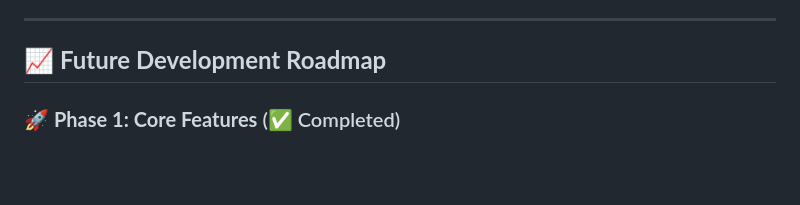
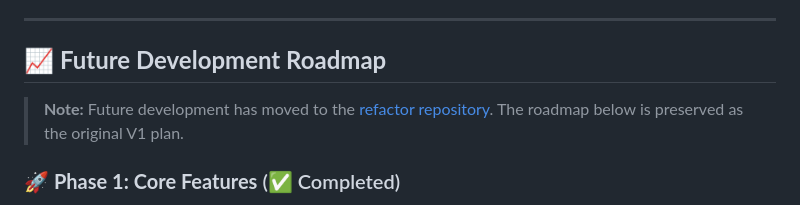
Before and after one commit to XXD051030/INTI_Smart_Booking_FYP, a Markdown page: README.md, the part around one of its changes. GitHub-like rendering; blank space fills up the shorter version.

```diff
--- a/README.md
+++ b/README.md
@@ -319,6 +336,10 @@ Result: 09:00 - 11:00 (2 consecutive hours)
 
 ## 📈 **Future Development Roadmap**
 
+> **Note:** Future development has moved to the
+> [refactor repository](https://github.com/XXD051030/INTI_Smart_Booking_FYP_refactor).
+> The roadmap below is preserved as the original V1 plan.
+
 ### 🚀 **Phase 1: Core Features** (✅ Completed)
 - [x] User registration and authentication
 - [x] Email verification system
```
Also changed, not shown: other parts of README.md (+24 -2 lines).
